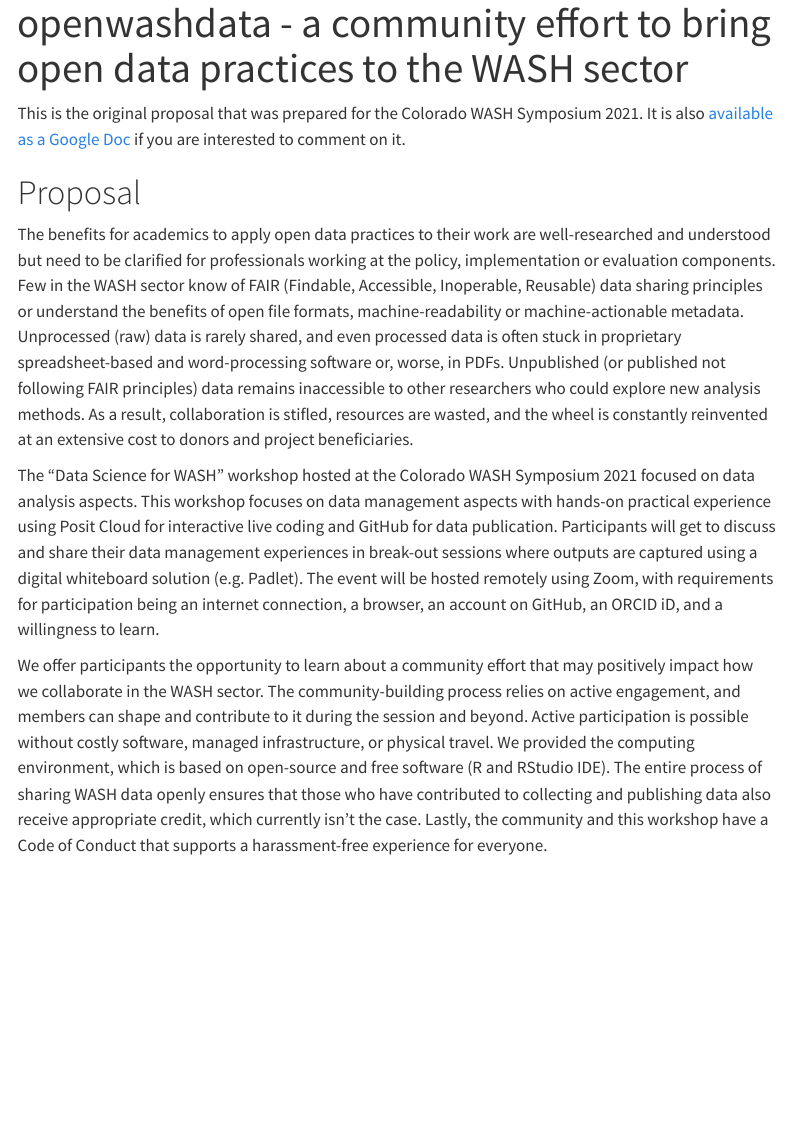
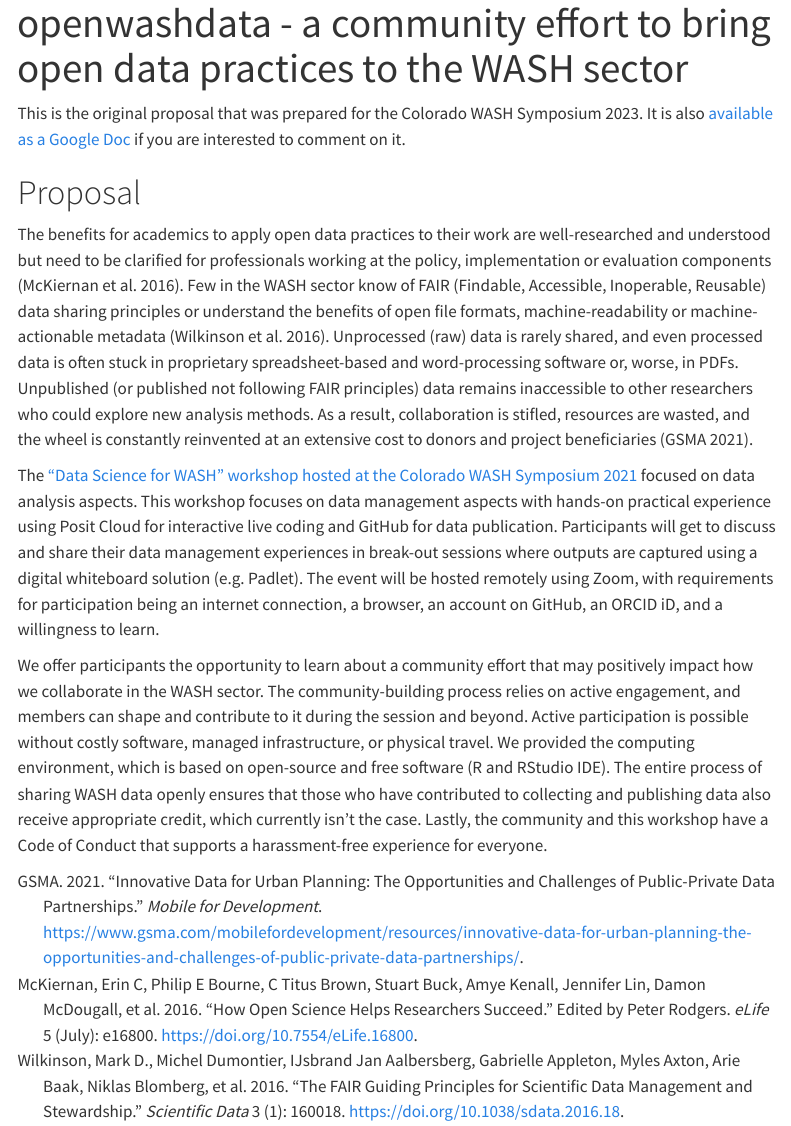
Before and after one commit to Global-Health-Engineering/co-wash-symposium-2023, a Quarto document (workshop-proposal.qmd): the page in a window 1100 px wide, from its top. Rendered offline with R 4.5, knitr and Pandoc in place of Quarto, with nearby package versions; menus at the side of the page are left out.

Commit message:
Add references and links

```diff
--- a/_quarto.yml
+++ b/_quarto.yml
@@ -7,7 +7,7 @@ website:
     left:
       - href: index.qmd
         text: Home
-      - proposal.qmd
+      - workshop-proposal.qmd
 
 format:
   html:
--- a/workshop-proposal.qmd
+++ b/workshop-proposal.qmd
@@ -3,12 +3,12 @@ title: "openwashdata - a community effort to bring open data practices to the WA
 bibliography: prop-co-wash-symposium-2023.bib
 ---
 
-This is the original proposal that was prepared for the Colorado WASH Symposium 2021. It is also [available as a Google Doc](https://docs.google.com/document/d/15I2rFXnGOU_TOc4KSPrMUuG7pPaMo7qu/edit?usp=sharing&ouid=106935258332658829405&rtpof=true&sd=true) if you are interested to comment on it.
+This is the original proposal that was prepared for the Colorado WASH Symposium 2023. It is also [available as a Google Doc](https://docs.google.com/document/d/15I2rFXnGOU_TOc4KSPrMUuG7pPaMo7qu/edit?usp=sharing&ouid=106935258332658829405&rtpof=true&sd=true) if you are interested to comment on it.
 
 # Proposal
 
-The benefits for academics to apply open data practices to their work are well-researched and understood but need to be clarified for professionals working at the policy, implementation or evaluation components. Few in the WASH sector know of FAIR (Findable, Accessible, Inoperable, Reusable) data sharing principles or understand the benefits of open file formats, machine-readability or machine-actionable metadata. Unprocessed (raw) data is rarely shared, and even processed data is often stuck in proprietary spreadsheet-based and word-processing software or, worse, in PDFs. Unpublished (or published not following FAIR principles) data remains inaccessible to other researchers who could explore new analysis methods. As a result, collaboration is stifled, resources are wasted, and the wheel is constantly reinvented at an extensive cost to donors and project beneficiaries.
+The benefits for academics to apply open data practices to their work are well-researched and understood but need to be clarified for professionals working at the policy, implementation or evaluation components [@mckiernan2016how]. Few in the WASH sector know of FAIR (Findable, Accessible, Inoperable, Reusable) data sharing principles or understand the benefits of open file formats, machine-readability or machine-actionable metadata [@wilkinson2016fair]. Unprocessed (raw) data is rarely shared, and even processed data is often stuck in proprietary spreadsheet-based and word-processing software or, worse, in PDFs. Unpublished (or published not following FAIR principles) data remains inaccessible to other researchers who could explore new analysis methods. As a result, collaboration is stifled, resources are wasted, and the wheel is constantly reinvented at an extensive cost to donors and project beneficiaries [@gsma2021innovative].
 
-The "Data Science for WASH" workshop hosted at the Colorado WASH Symposium 2021 focused on data analysis aspects. This workshop focuses on data management aspects with hands-on practical experience using Posit Cloud for interactive live coding and GitHub for data publication. Participants will get to discuss and share their data management experiences in break-out sessions where outputs are captured using a digital whiteboard solution (e.g. Padlet). The event will be hosted remotely using Zoom, with requirements for participation being an internet connection, a browser, an account on GitHub, an ORCID iD, and a willingness to learn.
+The ["Data Science for WASH" workshop hosted at the Colorado WASH Symposium 2021](https://larnsce.github.io/co-wash-symposium-2021/) focused on data analysis aspects. This workshop focuses on data management aspects with hands-on practical experience using Posit Cloud for interactive live coding and GitHub for data publication. Participants will get to discuss and share their data management experiences in break-out sessions where outputs are captured using a digital whiteboard solution (e.g. Padlet). The event will be hosted remotely using Zoom, with requirements for participation being an internet connection, a browser, an account on GitHub, an ORCID iD, and a willingness to learn.
 
 We offer participants the opportunity to learn about a community effort that may positively impact how we collaborate in the WASH sector. The community-building process relies on active engagement, and members can shape and contribute to it during the session and beyond. Active participation is possible without costly software, managed infrastructure, or physical travel. We provided the computing environment, which is based on open-source and free software (R and RStudio IDE). The entire process of sharing WASH data openly ensures that those who have contributed to collecting and publishing data also receive appropriate credit, which currently isn’t the case. Lastly, the community and this workshop have a Code of Conduct that supports a harassment-free experience for everyone.
```
Also changed, not shown: 6 other files.
